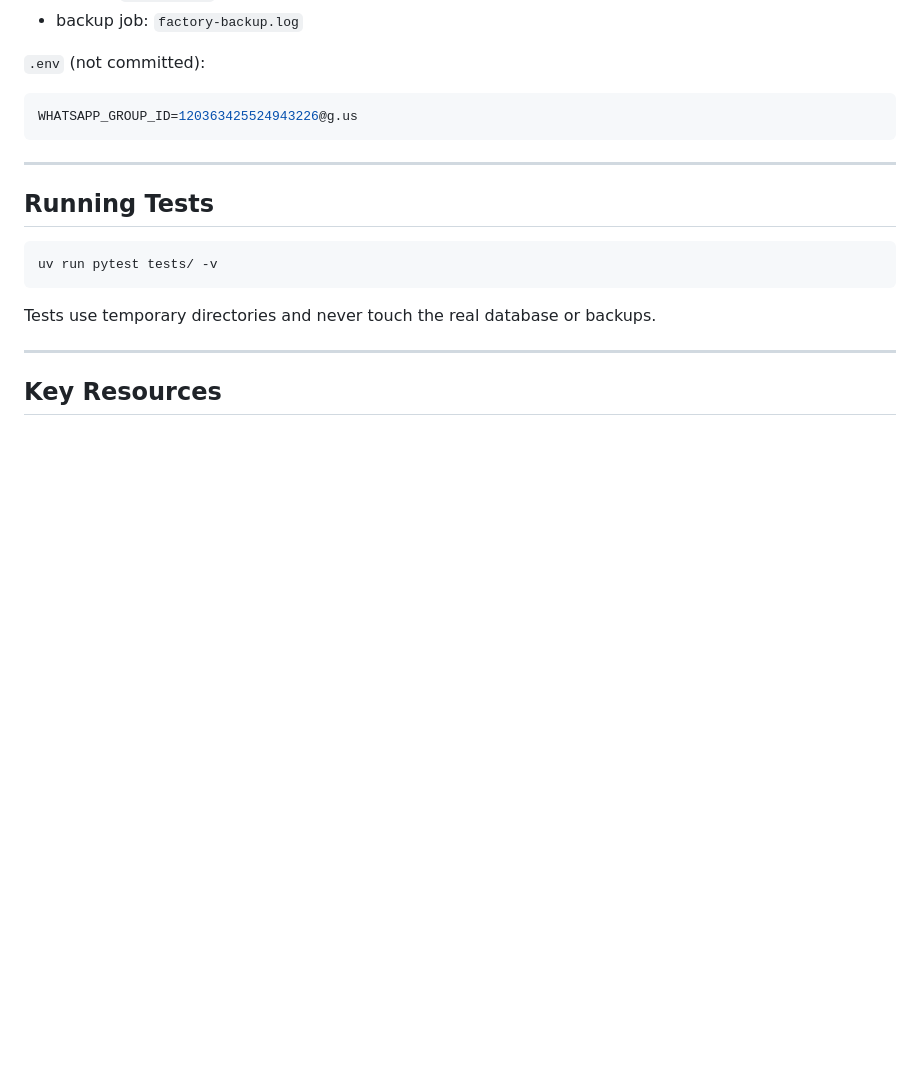
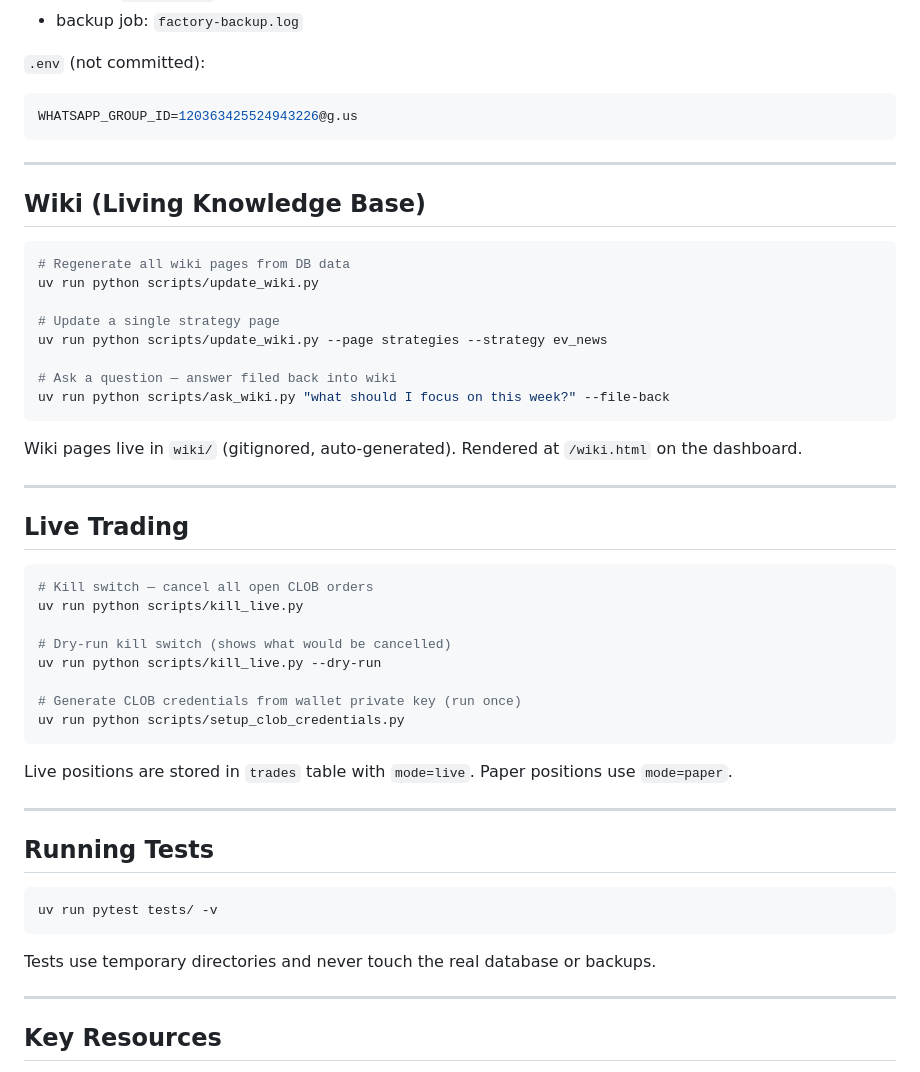
Before and after one commit to sbartek/polymarket-factory, a Markdown page: README.md, the part around one of its changes. GitHub-like rendering; blank space fills up the shorter version.

````diff
--- a/README.md
+++ b/README.md
@@ -291,6 +294,40 @@ WHATSAPP_GROUP_ID=120363425524943226@g.us
 
 ---
 
+## Wiki (Living Knowledge Base)
+
+```bash
+# Regenerate all wiki pages from DB data
+uv run python scripts/update_wiki.py
+
+# Update a single strategy page
+uv run python scripts/update_wiki.py --page strategies --strategy ev_news
+
+# Ask a question — answer filed back into wiki
+uv run python scripts/ask_wiki.py "what should I focus on this week?" --file-back
+```
+
+Wiki pages live in `wiki/` (gitignored, auto-generated). Rendered at `/wiki.html` on the dashboard.
+
+---
+
+## Live Trading
+
+```bash
+# Kill switch — cancel all open CLOB orders
+uv run python scripts/kill_live.py
+
+# Dry-run kill switch (shows what would be cancelled)
+uv run python scripts/kill_live.py --dry-run
+
+# Generate CLOB credentials from wallet private key (run once)
+uv run python scripts/setup_clob_credentials.py
+```
+
+Live positions are stored in `trades` table with `mode=live`. Paper positions use `mode=paper`.
+
+---
+
 ## Running Tests
 
 ```bash
````
Also changed, not shown: other parts of README.md (+13 -10 lines).
